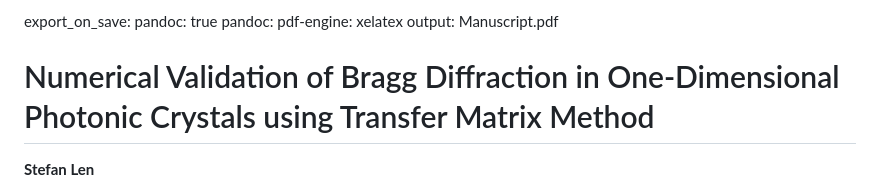
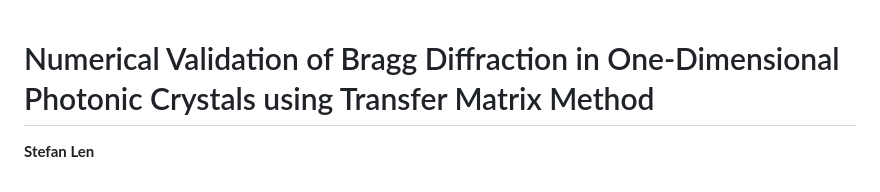
Before and after one commit to SteviLen420/Bragg_Diffraction_1D_Simulation, a Markdown page: run_20251015_091729/Manuscript.md, the part around the change. Drawn GitHub-style.

```diff
--- a/run_20251015_091729/Manuscript.md
+++ b/run_20251015_091729/Manuscript.md
@@ -1,8 +1,4 @@
-export_on_save:
-  pandoc: true
-pandoc:
-  pdf-engine: xelatex
-  output: Manuscript.pdf
+
 
 
 # Numerical Validation of Bragg Diffraction in One-Dimensional Photonic Crystals using Transfer Matrix Method
```
